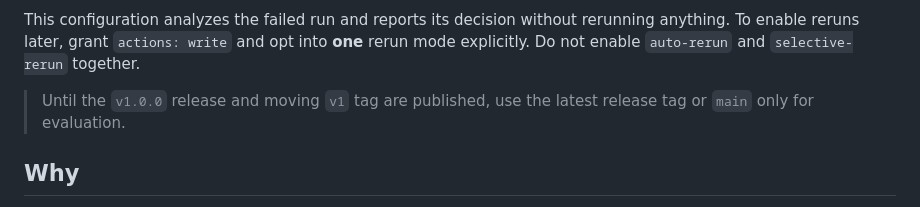
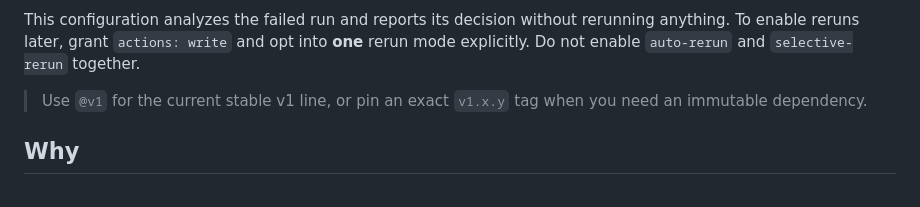
Before and after one commit to achirothmane/workflow-failure-lab, a Markdown page: README.md, the part around the change. Drawn GitHub-style.

Commit message:
Update stable release guidance

```diff
--- a/README.md
+++ b/README.md
@@ -34,7 +34,7 @@ jobs:
 
 This configuration analyzes the failed run and reports its decision without rerunning anything. To enable reruns later, grant `actions: write` and opt into **one** rerun mode explicitly. Do not enable `auto-rerun` and `selective-rerun` together.
 
-> Until the `v1.0.0` release and moving `v1` tag are published, use the latest release tag or `main` only for evaluation.
+> Use `@v1` for the current stable v1 line, or pin an exact `v1.x.y` tag when you need an immutable dependency.
 
 ## Why
 
```
